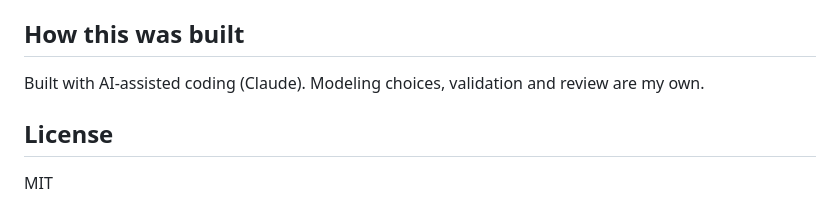
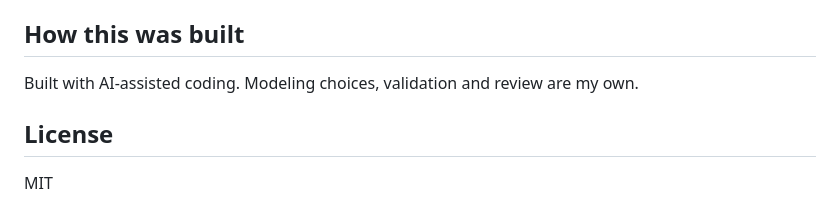
Before and after one commit to martinogie/credit-risk-scoring, a Markdown page: README.md, the part around the change. GitHub-like rendering.

```diff
--- a/README.md
+++ b/README.md
@@ -82,7 +82,7 @@ known, you can check that the model recovers them.
 
 ## How this was built
 
-Built with AI-assisted coding (Claude). Modeling choices, validation and review are my own.
+Built with AI-assisted coding. Modeling choices, validation and review are my own.
 
 ## License
 
```
